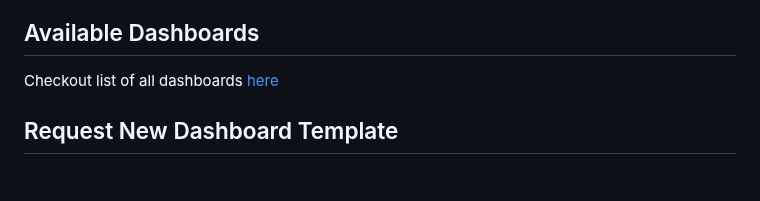
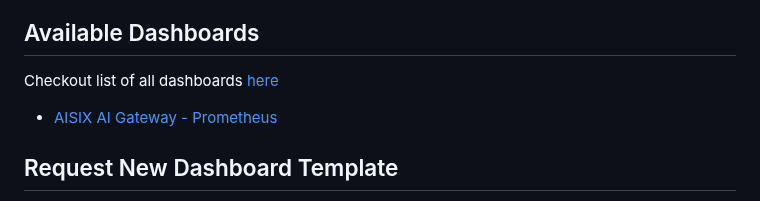
Before and after one commit to SigNoz/dashboards, a Markdown page: README.md, the part around the change. Rendered like a GitHub page; blank space fills up the shorter version.

```diff
--- a/README.md
+++ b/README.md
@@ -29,6 +29,8 @@ Each dashboard is built for specific services and data sources like OpenTelemetr
 
 ## Available Dashboards
 Checkout list of all dashboards [here](https://signoz.io/docs/dashboards/dashboard-templates/overview/#available-dashboard-templates)
+
+- [AISIX AI Gateway - Prometheus](aisix/)
 
 ## Request New Dashboard Template
 
```
Also changed, not shown: aisix/README.md (+2 -2 lines), aisix/assets/operations.png, 1 other file.
